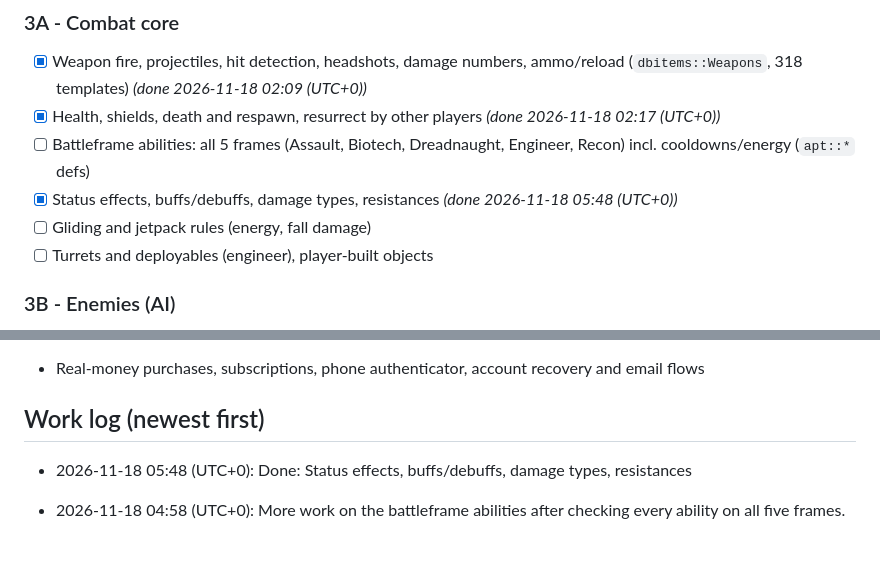
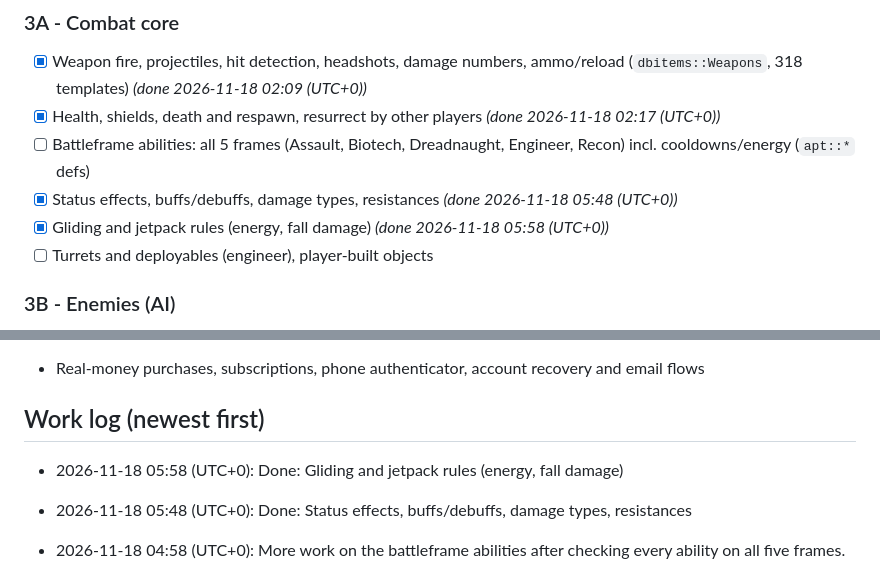
Before and after one commit to walkingcorpses/firefall-reborn, a Markdown page: ROADMAP.md, 2 parts joined by grey strips. Drawn GitHub-style; blank space fills up the shorter version.

```diff
--- a/ROADMAP.md
+++ b/ROADMAP.md
@@ -97,7 +97,7 @@ Order = what makes the game feel alive soonest. See `CONTENT.md` for the full li
 - [x] Health, shields, death and respawn, resurrect by other players _(done 2026-11-18 02:17 (UTC+0))_
 - [ ] Battleframe abilities: all 5 frames (Assault, Biotech, Dreadnaught, Engineer, Recon) incl. cooldowns/energy (`apt::*` defs)
 - [x] Status effects, buffs/debuffs, damage types, resistances _(done 2026-11-18 05:48 (UTC+0))_
-- [ ] Gliding and jetpack rules (energy, fall damage)
+- [x] Gliding and jetpack rules (energy, fall damage) _(done 2026-11-18 05:58 (UTC+0))_
 - [ ] Turrets and deployables (engineer), player-built objects
 
 ### 3B - Enemies (AI)
@@ -352,6 +352,7 @@ money anywhere**: RB is a special currency **earned in game for free**.
 - Real-money purchases, subscriptions, phone authenticator, account recovery and email flows
 
 ## Work log (newest first)
+- 2026-11-18 05:58 (UTC+0): Done: Gliding and jetpack rules (energy, fall damage)
 - 2026-11-18 05:48 (UTC+0): Done: Status effects, buffs/debuffs, damage types, resistances
 - 2026-11-18 04:58 (UTC+0): More work on the battleframe abilities after checking every ability on all five frames.
 
```
Also changed, not shown: CHANGELOG.md (+11 -0 lines), README.md (+9 -21 lines), images/progress/2026-11-18_055847_1.jpg (added), 1 other file.
